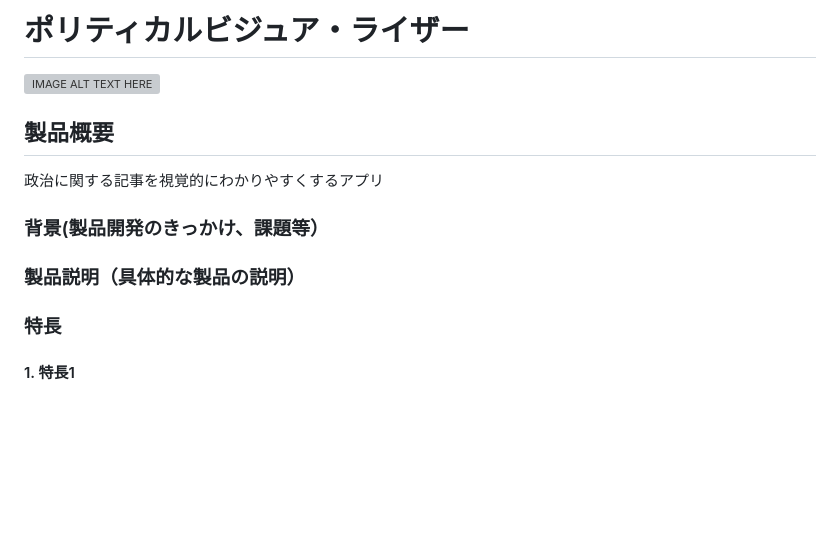
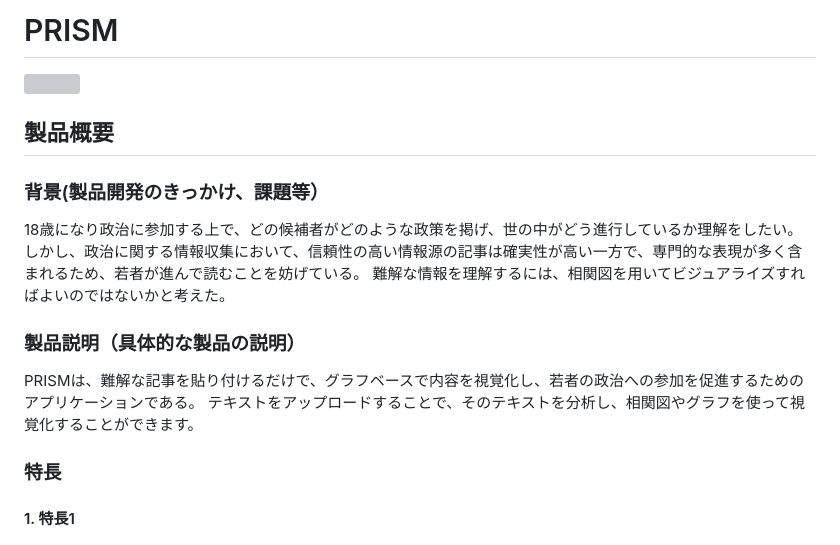
Before and after one commit to jphacks/tk_2428, a Markdown page: README.md, the part around the change. Rendered like a GitHub page; blank space fills up the shorter version; grey boxes are pictures that could not be loaded.

```diff
--- a/README.md
+++ b/README.md
@@ -1,10 +1,16 @@
-# ポリティカルビジュア・ライザー
-[![IMAGE ALT TEXT HERE](https://jphacks.com/wp-content/uploads/2024/07/JPHACKS2024_ogp.jpg)](https://www.youtube.com/watch?v=DZXUkEj-CSI)
+# PRISM
+<img src="https://github.com/user-attachments/assets/9a59a741-2543-4c2b-951d-8005968c97e5" width="300">
 
 ## 製品概要
-政治に関する記事を視覚的にわかりやすくするアプリ
 ### 背景(製品開発のきっかけ、課題等）
+18歳になり政治に参加する上で、どの候補者がどのような政策を掲げ、世の中がどう進行しているか理解をしたい。
+しかし、政治に関する情報収集において、信頼性の高い情報源の記事は確実性が高い一方で、専門的な表現が多く含まれるため、若者が進んで読むことを妨げている。
+難解な情報を理解するには、相関図を用いてビジュアライズすればよいのではないかと考えた。
+
 ### 製品説明（具体的な製品の説明）
+PRISMは、難解な記事を貼り付けるだけで、グラフベースで内容を視覚化し、若者の政治への参加を促進するためのアプリケーションである。
+テキストをアップロードすることで、そのテキストを分析し、相関図やグラフを使って視覚化することができます。
+
 ### 特長
 #### 1. 特長1
 #### 2. 特長2
```
